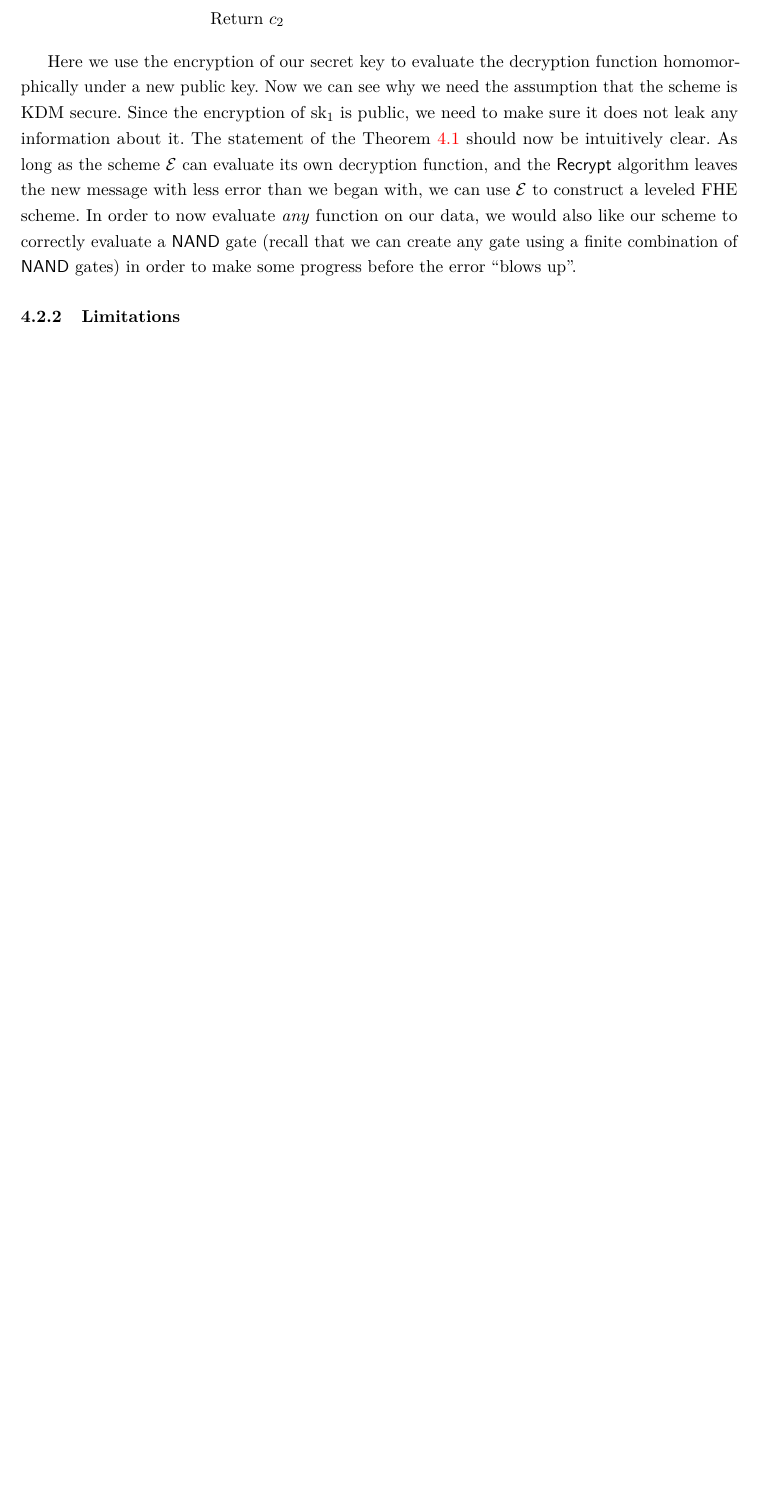
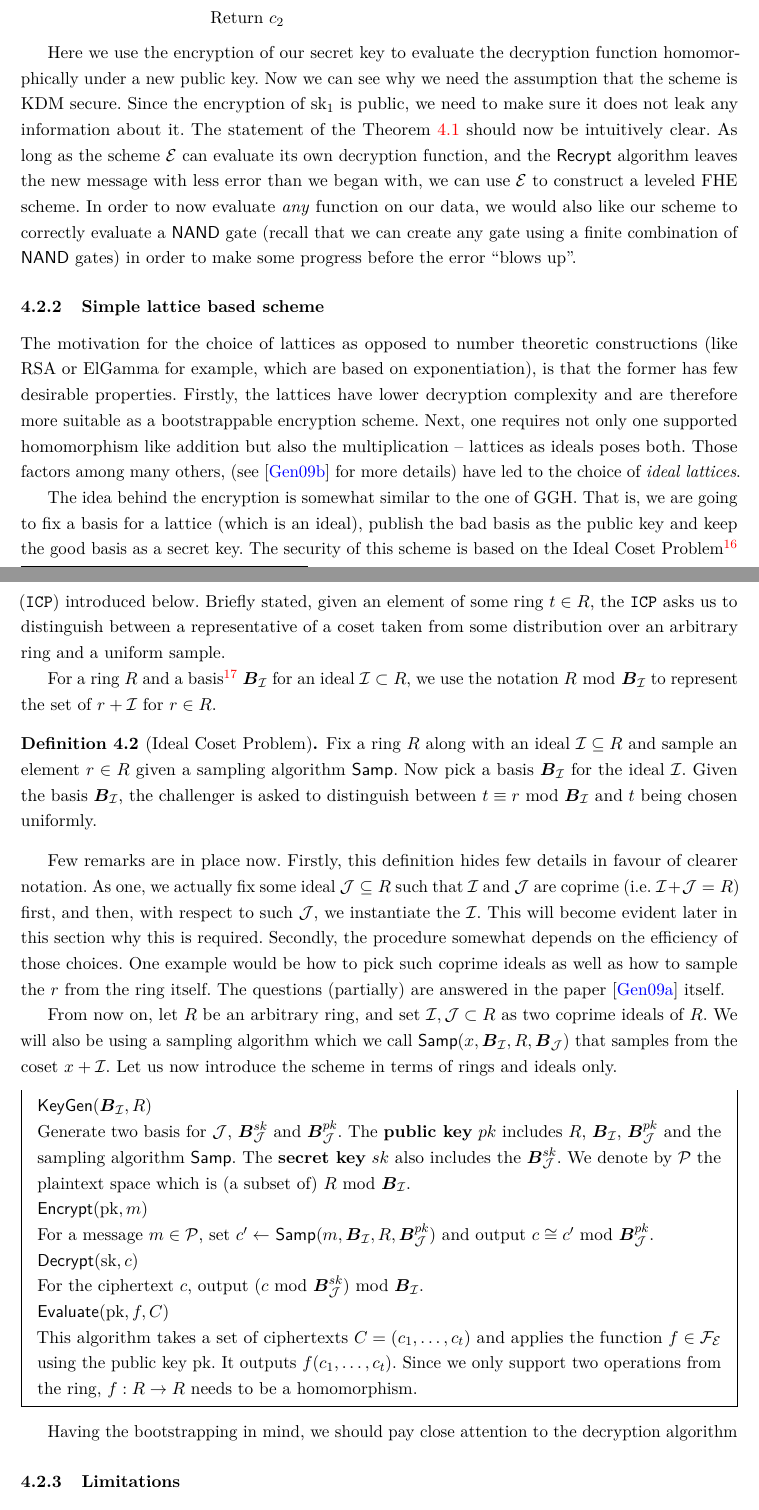
Before and after one commit to DuckyDuckme/thesis, a LaTeX document (main.tex, which reads fhe.tex): part of page 42 of 49 before the commit and two parts of pages 42 and 43 of 50 after it, the two joined at a grey line, cut so that both start at the same text, the shorter picture padded with empty space. Compiled offline with pdfLaTeX.

Commit message:
added gentrys scheme

```diff
--- a/fhe.tex
+++ b/fhe.tex
@@ -116,6 +86,32 @@ $\alg{Recrypt}_{\E}(\text{pk}_2, \alg{Decrypt}_{\E}, \bar{\text{sk}}_1, c_1)$:
 
 Here we use the encryption of our secret key to evaluate the decryption function homomorphically under a new public key. Now we can see why we need the assumption that the scheme is KDM secure. Since the encryption of sk$_1$ is public, we need to make sure it does not leak any information about it. The statement of the Theorem \ref{boot} should now be intuitively clear. As long as the scheme $\E$ can evaluate its own decryption function, and the $\alg{Recrypt}$ algorithm leaves the new message with less error than we began with, we can use $\E$ to construct a leveled FHE scheme. In order to now evaluate \textit{any} function on our data, we would also like our scheme to correctly evaluate a $\alg{NAND}$ gate (recall that we can create any gate using a finite combination of $\alg{NAND}$ gates) in order to make some progress before the error ``blows up''.
 
+\subsubsection{Simple lattice based scheme}
+The motivation for the choice of lattices as opposed to number theoretic constructions (like RSA or ElGamma for example, which are based on exponentiation), is that the former has few desirable properties. Firstly, the lattices have lower decryption complexity and are therefore more suitable as a bootstrappable encryption scheme. Next, one requires not only one supported homomorphism like addition but also the multiplication -- lattices as ideals poses both. Those factors among many others, (see \cite{gentry} for more details) have led to the choice of \textit{ideal lattices}.
+
+The idea behind the encryption is somewhat similar to the one of GGH. That is, we are going to fix a basis for a lattice (which is an ideal), publish the bad basis as the public key and keep the good basis as a secret key. The security of this scheme is based on the Ideal Coset Problem\footnote{Later, in 2010, Gentry showed that the scheme can be based on the worst-case \prob{BDD} problem -- \cite{worst-case}.} (\prob{ICP}) introduced below. Briefly stated, given an element of some ring $t \in R$, the \prob{ICP} asks us to distinguish between a representative of a coset taken from some distribution over an arbitrary ring and a uniform sample.
+
+For a ring $R$ and a basis\footnote{By the word ``basis'' we simply mean the set of generators for the ideal but we use that instead to highlight the connection between the ideals and lattices as well as keep it consistent with Gentry's work.} $\B_{\I}$ for an ideal $\I \subset R$, we use the notation $R \mod \B_{\I}$ to represent the set of $r + \I$ for $r \in R$.
+
+\begin{definition}[Ideal Coset Problem]
+	Fix a ring $R$ along with an ideal $\I \subseteq R$ and sample an element $r \in R$ given a sampling algorithm \alg{Samp}. Now pick a basis $\B_{\I}$ for the ideal $\I$. Given the basis $\B_{\I}$, the challenger is asked to distinguish between $t \equiv r \mod \B_{\I}$ and $t$ being chosen uniformly.
+\end{definition}
+Few remarks are in place now. Firstly, this definition hides few details in favour of clearer notation. As one, we actually fix some ideal $\J \subseteq R$ such that $\I$ and $\J$ are coprime (i.e. $\I + \J = R$) first, and then, with respect to such $\J$, we instantiate the $\I$. This will become evident later in this section why this is required. Secondly, the procedure somewhat depends on the efficiency of those choices. One example would be how to pick such coprime ideals as well as how to sample the $r$ from the ring itself. The questions (partially) are answered in the paper \cite{gentry_phd} itself.
+
+From now on, let $R$ be an arbitrary ring, and set $\I, \J \subset R$ as two coprime ideals of $R$.  We will also be using a sampling algorithm which we call \alg{Samp}$(x, \B_{\I} , R, \B_{\J})$ that samples from the coset $x + \I$. Let us now introduce the scheme in terms of rings and ideals only.
+
+\begin{mdframed}
+	$\alg{KeyGen}(\B_{\I}, R$) \\
+	Generate two basis for $\J$, $\B_{\J}^{sk}$ and $\B_{\J}^{pk}$. The \textbf{public key} $pk$ includes $R$, $\B_{\I}$, $\B_{\J}^{pk}$ and the sampling algorithm \alg{Samp}. The \textbf{secret key} $sk$  also includes the $\B_{\J}^{sk}$. We denote by $\mathcal{P}$ the plaintext space which is (a subset of) $R \mod \B_{\I}$.\\
+	$\alg{Encrypt}(\text{pk}, m)$ \\
+	For a message $m \in \mathcal{P}$, set $c' \leftarrow$ \alg{Samp}$(m, \B_{\I}, R, \B_{\J}^{pk})$ and output $c \cong c' \mod \B_{\J}^{pk}$.\\
+	$\alg{Decrypt}(\text{sk}, c)$ \\
+	For the ciphertext $c$, output $(c \mod \B_{\J}^{sk}) \mod \B_{\I}$.\\
+	$\alg{Evaluate}(\text{pk}, f, C)$ \\
+	This algorithm takes a set of ciphertexts $C = (c_1, \ldots, c_t)$ and applies the function $f \in \mathcal{F}_{\E}$ using the public key pk. It outputs $f(c_1, \ldots, c_t)$. Since we only support two operations from the ring, $f: R \rightarrow R$ needs to be a homomorphism.
+\end{mdframed}
+
+Having the bootstrapping in mind, we should pay close attention to the decryption algorithm
 \subsubsection{Limitations}
 KDM security assumption
 
```
Also changed, not shown: main.pdf, fhe.tex (32 more changed lines).
